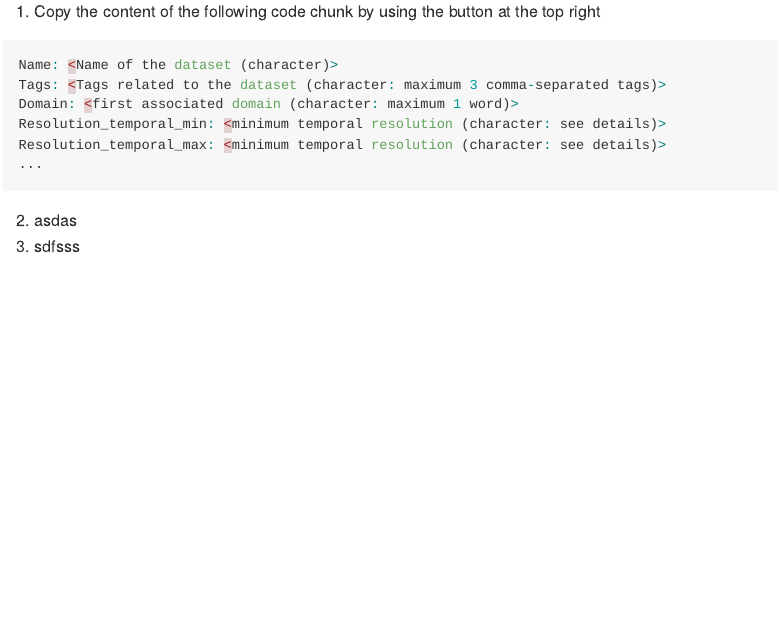
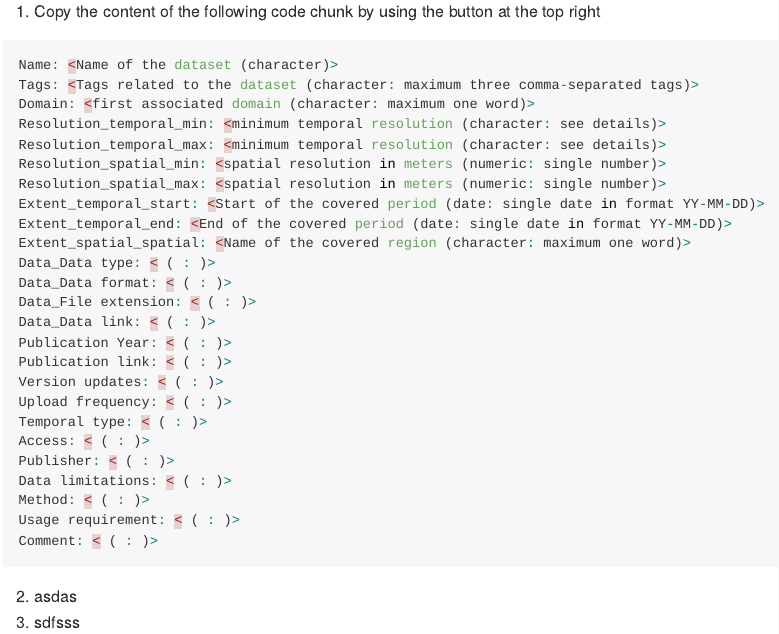
Before and after one commit to MxNl/awesome_geodata_table, an R Markdown document (README.Rmd): the page in a window 1100 px wide, from 660 px down. Rendered offline with R 4.5, knitr and Pandoc, with nearby package versions; badge pictures from the web are left out.

Commit message:
readme changes and directory for new entries

````diff
--- a/README.Rmd
+++ b/README.Rmd
@@ -41,11 +41,30 @@ Just open the [**Awesome Geodata Table**](https://mxnl.github.io/awesome_geodata
   1. Copy the content of the following code chunk by using the button at the top right
 ```{r, eval=FALSE}
 Name: <Name of the dataset (character)>
-Tags: <Tags related to the dataset (character: maximum 3 comma-separated tags)>
-Domain: <first associated domain (character: maximum 1 word)>
+Tags: <Tags related to the dataset (character: maximum three comma-separated tags)>
+Domain: <first associated domain (character: maximum one word)>
 Resolution_temporal_min: <minimum temporal resolution (character: see details)>
 Resolution_temporal_max: <minimum temporal resolution (character: see details)>
-...
+Resolution_spatial_min: <spatial resolution in meters (numeric: single number)>
+Resolution_spatial_max: <spatial resolution in meters (numeric: single number)>
+Extent_temporal_start: <Start of the covered period (date: single date in format YY-MM-DD)>
+Extent_temporal_end: <End of the covered period (date: single date in format YY-MM-DD)>
+Extent_spatial_spatial: <Name of the covered region (character: maximum one word)>
+Data_Data type: < ( : )>
+Data_Data format: < ( : )>
+Data_File extension: < ( : )>
+Data_Data link: < ( : )>
+Publication Year: < ( : )>
+Publication link: < ( : )>
+Version updates: < ( : )>
+Upload frequency: < ( : )>
+Temporal type: < ( : )>
+Access: < ( : )>
+Publisher: < ( : )>
+Data limitations: < ( : )>
+Method: < ( : )>
+Usage requirement: < ( : )>
+Comment: < ( : )>
 ```
 
   2. asdas
````
Also changed, not shown: inst/extdata/new_entries/New Text Document.txt (added).
